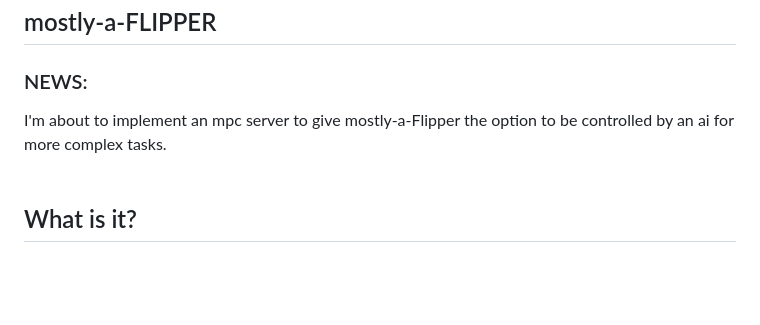
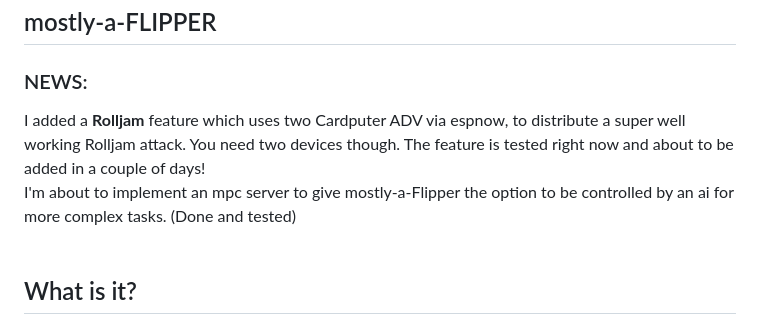
Before and after one commit to pinchepasta/mostly-a-Flipper, a Markdown page: README.md, the part around the change. Drawn GitHub-style; blank space fills up the shorter version.

```diff
--- a/README.md
+++ b/README.md
@@ -1,6 +1,9 @@
 <h2>mostly-a-FLIPPER</h2>
 <h3>NEWS:</h3>
-I'm about to implement an mpc server to give mostly-a-Flipper the option to be controlled by an ai for more complex tasks.
+I added a <b>Rolljam</b> feature which uses two Cardputer ADV via espnow, to distribute a super well working Rolljam attack. You need two devices though.
+The feature is tested right now and about to be added in a couple of days!
+
+I'm about to implement an mpc server to give mostly-a-Flipper the option to be controlled by an ai for more complex tasks. (Done and tested)
 <br><br>
 <h2>What is it?</h2>
 <b>Flipper Zero Firmware on Cardputer ADV</b> <br>
```
